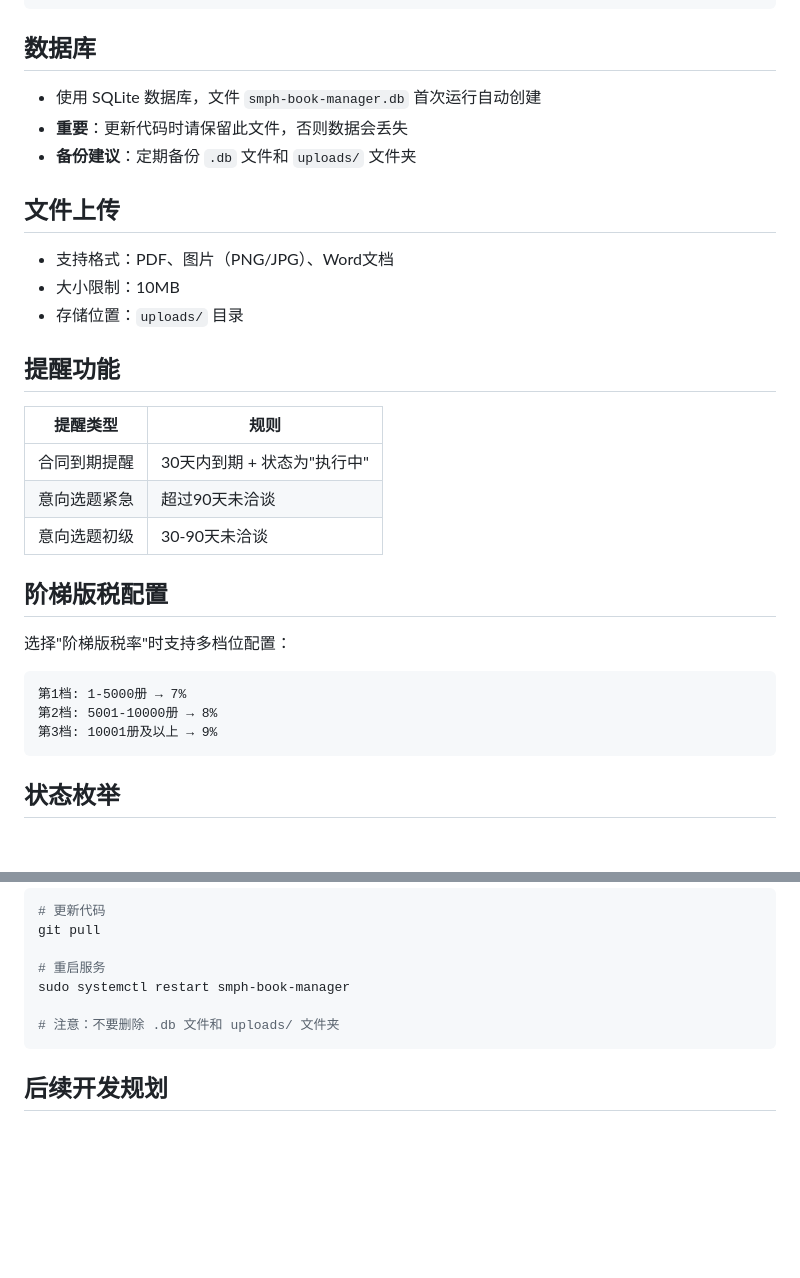
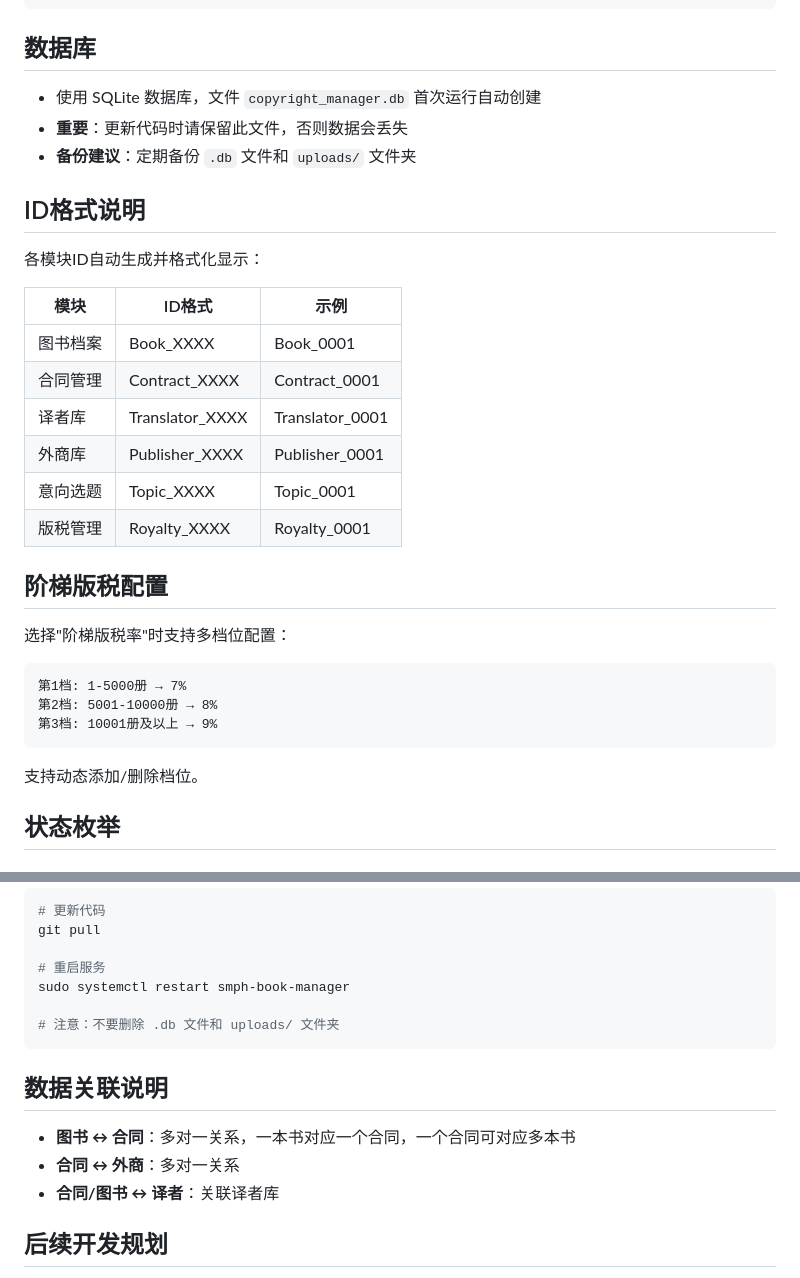
Before and after one commit to jinjiayi1107-afk/copyright-manager, a Markdown page: README.md, 2 parts joined by grey strips. Rendered like a GitHub page; blank space fills up the shorter version.

````diff
--- a/README.md
+++ b/README.md
@@ -104,23 +134,22 @@ WantedBy=multi-user.target
 
 ## 数据库
 
-- 使用 SQLite 数据库，文件 `smph-book-manager.db` 首次运行自动创建
+- 使用 SQLite 数据库，文件 `copyright_manager.db` 首次运行自动创建
 - **重要**：更新代码时请保留此文件，否则数据会丢失
 - **备份建议**：定期备份 `.db` 文件和 `uploads/` 文件夹
 
-## 文件上传
+## ID格式说明
 
-- 支持格式：PDF、图片（PNG/JPG）、Word文档
-- 大小限制：10MB
-- 存储位置：`uploads/` 目录
+各模块ID自动生成并格式化显示：
 
-## 提醒功能
-
-| 提醒类型 | 规则 |
-|----------|------|
-| 合同到期提醒 | 30天内到期 + 状态为"执行中" |
-| 意向选题紧急 | 超过90天未洽谈 |
-| 意向选题初级 | 30-90天未洽谈 |
+| 模块 | ID格式 | 示例 |
+|------|--------|------|
+| 图书档案 | Book_XXXX | Book_0001 |
+| 合同管理 | Contract_XXXX | Contract_0001 |
+| 译者库 | Translator_XXXX | Translator_0001 |
+| 外商库 | Publisher_XXXX | Publisher_0001 |
+| 意向选题 | Topic_XXXX | Topic_0001 |
+| 版税管理 | Royalty_XXXX | Royalty_0001 |
 
 ## 阶梯版税配置
 
@@ -131,6 +160,8 @@ WantedBy=multi-user.target
 第2档: 5001-10000册 → 8%
 第3档: 10001册及以上 → 9%
 ```
+
+支持动态添加/删除档位。
 
 ## 状态枚举
 
@@ -156,6 +187,12 @@ sudo systemctl restart smph-book-manager
 # 注意：不要删除 .db 文件和 uploads/ 文件夹
 ```
 
+## 数据关联说明
+
+- **图书 ↔ 合同**：多对一关系，一本书对应一个合同，一个合同可对应多本书
+- **合同 ↔ 外商**：多对一关系
+- **合同/图书 ↔ 译者**：关联译者库
+
 ## 后续开发规划
 
 - [ ] AI 合同信息提取（本地大模型）
````
Also changed, not shown: other parts of README.md (+37 -7 lines).
